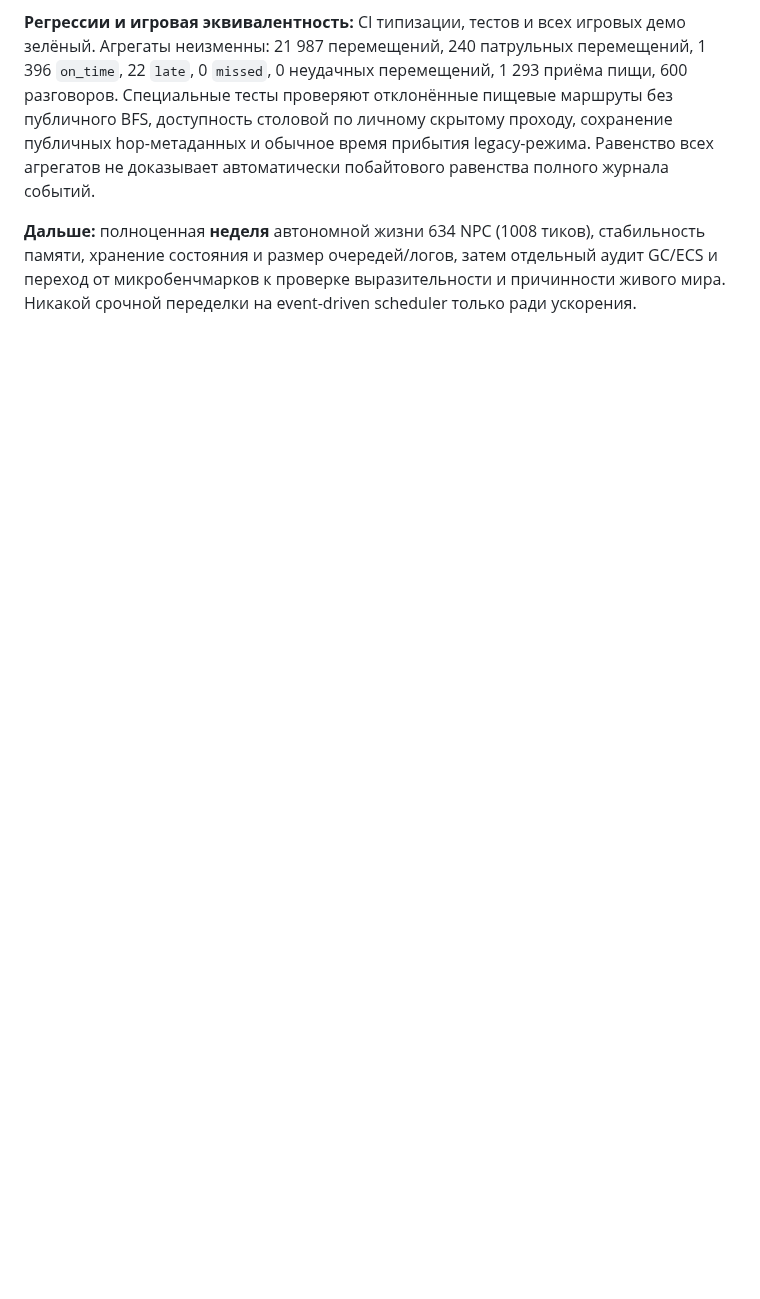
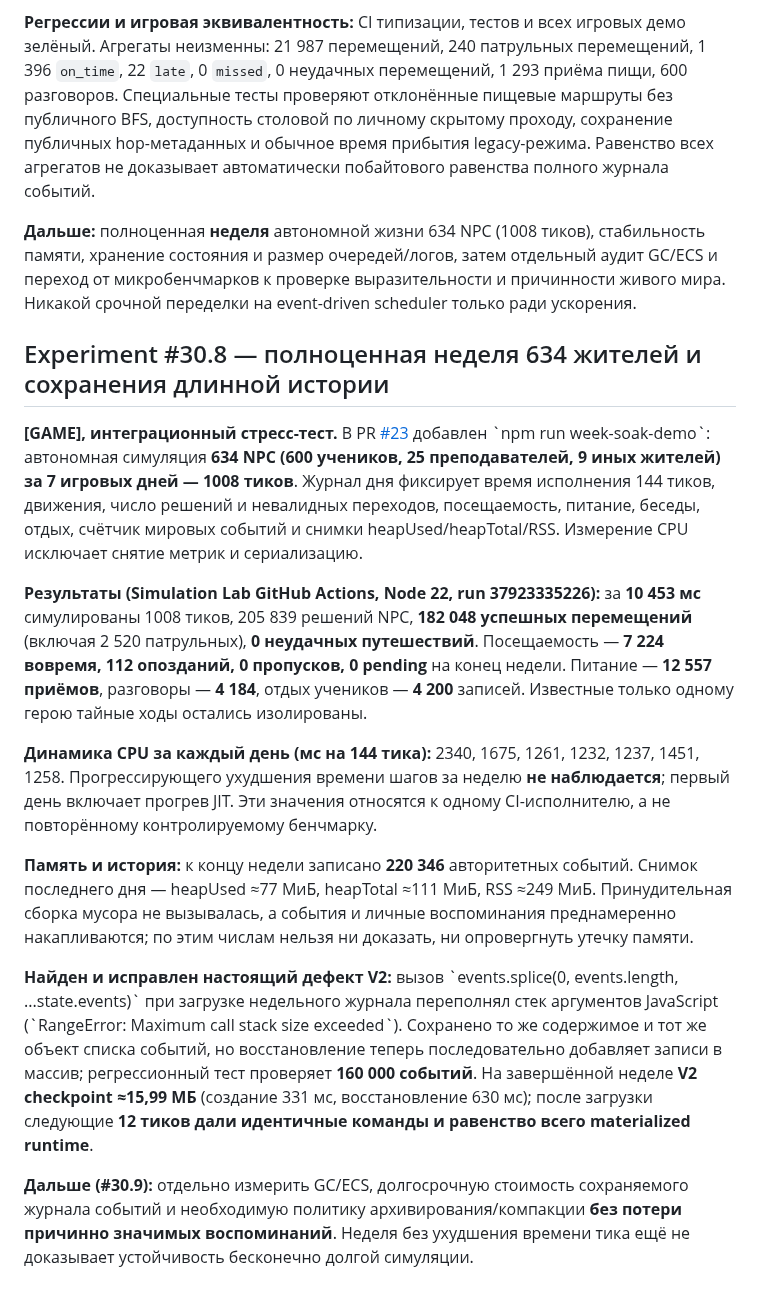
Before and after one commit to CG13DEV/Marauders, a Markdown page: docs/technical/simulation-status-and-roadmap.md, the part around the change. GitHub-like rendering; blank space fills up the shorter version.

Commit message:
docs: record full 30.8 seven-day soak and large-checkpoint bug fix

```diff
--- a/docs/technical/simulation-status-and-roadmap.md
+++ b/docs/technical/simulation-status-and-roadmap.md
@@ -363,3 +363,18 @@ World facts + Time + Physical/Spatial State
 **Регрессии и игровая эквивалентность:** CI типизации, тестов и всех игровых демо зелёный. Агрегаты неизменны: 21 987 перемещений, 240 патрульных перемещений, 1 396 `on_time`, 22 `late`, 0 `missed`, 0 неудачных перемещений, 1 293 приёма пищи, 600 разговоров. Специальные тесты проверяют отклонённые пищевые маршруты без публичного BFS, доступность столовой по личному скрытому проходу, сохранение публичных hop-метаданных и обычное время прибытия legacy-режима. Равенство всех агрегатов не доказывает автоматически побайтового равенства полного журнала событий.
 
 **Дальше:** полноценная **неделя** автономной жизни 634 NPC (1008 тиков), стабильность памяти, хранение состояния и размер очередей/логов, затем отдельный аудит GC/ECS и переход от микробенчмарков к проверке выразительности и причинности живого мира. Никакой срочной переделки на event-driven scheduler только ради ускорения.
+
+
+## Experiment #30.8 — полноценная неделя 634 жителей и сохранения длинной истории
+
+**[GAME], интеграционный стресс-тест.** В PR [#23](https://github.com/CG13DEV/Marauders/pull/23) добавлен \`npm run week-soak-demo\`: автономная симуляция **634 NPC (600 учеников, 25 преподавателей, 9 иных жителей) за 7 игровых дней — 1008 тиков**. Журнал дня фиксирует время исполнения 144 тиков, движения, число решений и невалидных переходов, посещаемость, питание, беседы, отдых, счётчик мировых событий и снимки heapUsed/heapTotal/RSS. Измерение CPU исключает снятие метрик и сериализацию.
+
+**Результаты (Simulation Lab GitHub Actions, Node 22, run 37923335226):** за **10 453 мс** симулированы 1008 тиков, 205 839 решений NPC, **182 048 успешных перемещений** (включая 2 520 патрульных), **0 неудачных путешествий**. Посещаемость — **7 224 вовремя, 112 опозданий, 0 пропусков, 0 pending** на конец недели. Питание — **12 557 приёмов**, разговоры — **4 184**, отдых учеников — **4 200** записей. Известные только одному герою тайные ходы остались изолированы.
+
+**Динамика CPU за каждый день (мс на 144 тика):** 2340, 1675, 1261, 1232, 1237, 1451, 1258. Прогрессирующего ухудшения времени шагов за неделю **не наблюдается**; первый день включает прогрев JIT. Эти значения относятся к одному CI-исполнителю, а не повторённому контролируемому бенчмарку.
+
+**Память и история:** к концу недели записано **220 346** авторитетных событий. Снимок последнего дня — heapUsed ≈77 МиБ, heapTotal ≈111 МиБ, RSS ≈249 МиБ. Принудительная сборка мусора не вызывалась, а события и личные воспоминания преднамеренно накапливаются; по этим числам нельзя ни доказать, ни опровергнуть утечку памяти.
+
+**Найден и исправлен настоящий дефект V2:** вызов \`events.splice(0, events.length, ...state.events)\` при загрузке недельного журнала переполнял стек аргументов JavaScript (\`RangeError: Maximum call stack size exceeded\`). Сохранено то же содержимое и тот же объект списка событий, но восстановление теперь последовательно добавляет записи в массив; регрессионный тест проверяет **160 000 событий**. На завершённой неделе **V2 checkpoint ≈15,99 МБ** (создание 331 мс, восстановление 630 мс); после загрузки следующие **12 тиков дали идентичные команды и равенство всего materialized runtime**.
+
+**Дальше (#30.9):** отдельно измерить GC/ECS, долгосрочную стоимость сохраняемого журнала событий и необходимую политику архивирования/компакции **без потери причинно значимых воспоминаний**. Неделя без ухудшения времени тика ещё не доказывает устойчивость бесконечно долгой симуляции.
```
